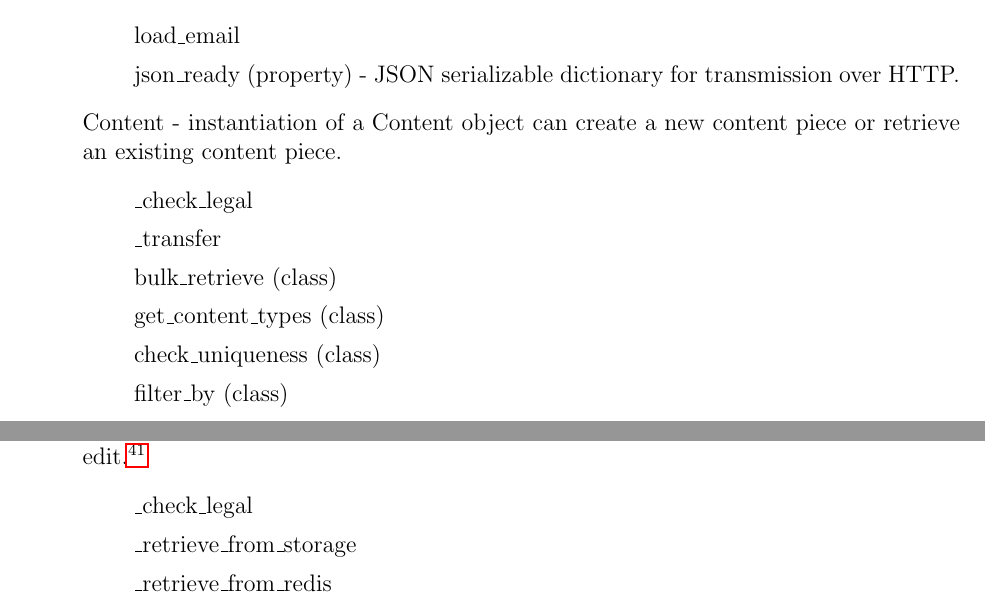
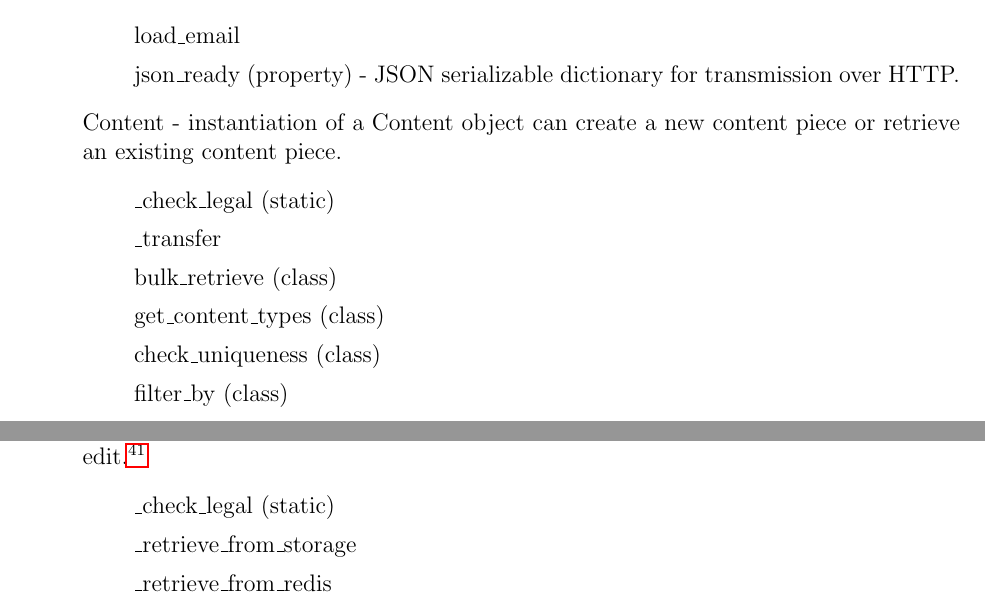
Before and after one commit to lnabergall/knowledge-database, a LaTeX document (specification.tex): two parts of pages 20 and 21 of 22, joined at a grey line, cut so that both start at the same text. Compiled offline with pdfLaTeX.

Commit message:
Updated spec

```diff
--- a/specification.tex
+++ b/specification.tex
@@ -583,7 +583,7 @@ The following roughly documents the layout of the backend-linking Content API; w
 \end{enumerate}
 \item[] Content - instantiation of a Content object can create a new content piece or retrieve an existing content piece.
 \begin{enumerate}
-\item[] \_check\_legal
+\item[] \_check\_legal (static)
 \item[] \_transfer
 \item[] bulk\_retrieve (class)
 \item[] get\_content\_types (class)
@@ -599,7 +599,7 @@ The following roughly documents the layout of the backend-linking Content API; w
 \item[] DuplicateError
 \item[] Edit - instantiation of an Edit object can create a new edit or retrieve an existing edit.\footnote{From Redis or the database.}
 \begin{enumerate}
-\item[] \_check\_legal
+\item[] \_check\_legal (static)
 \item[] \_retrieve\_from\_storage
 \item[] \_retrieve\_from\_redis
 \item[] \_transfer
```
